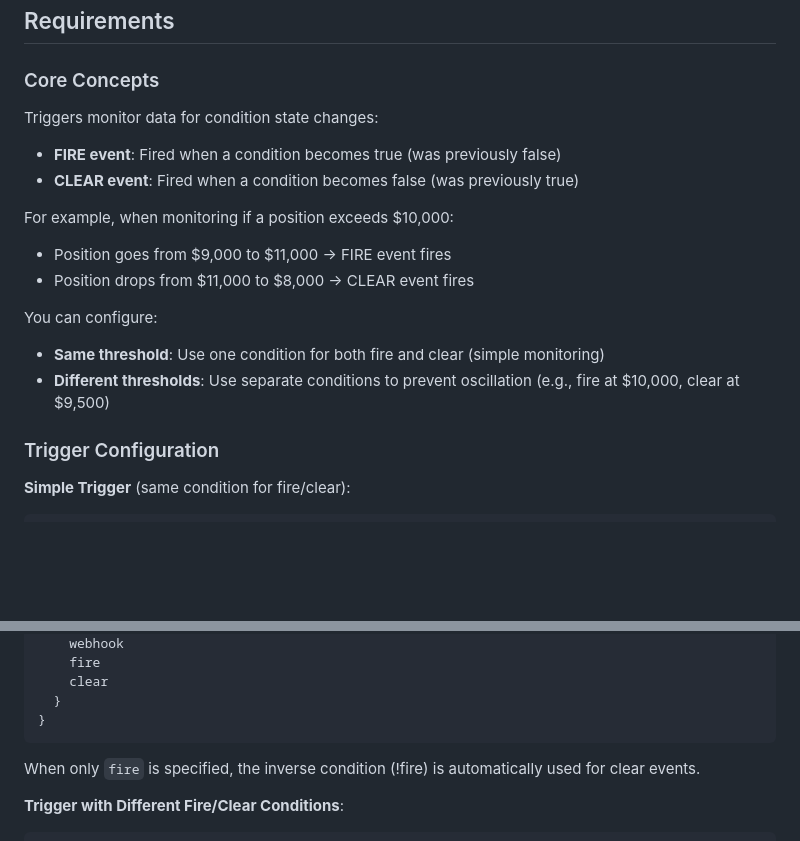
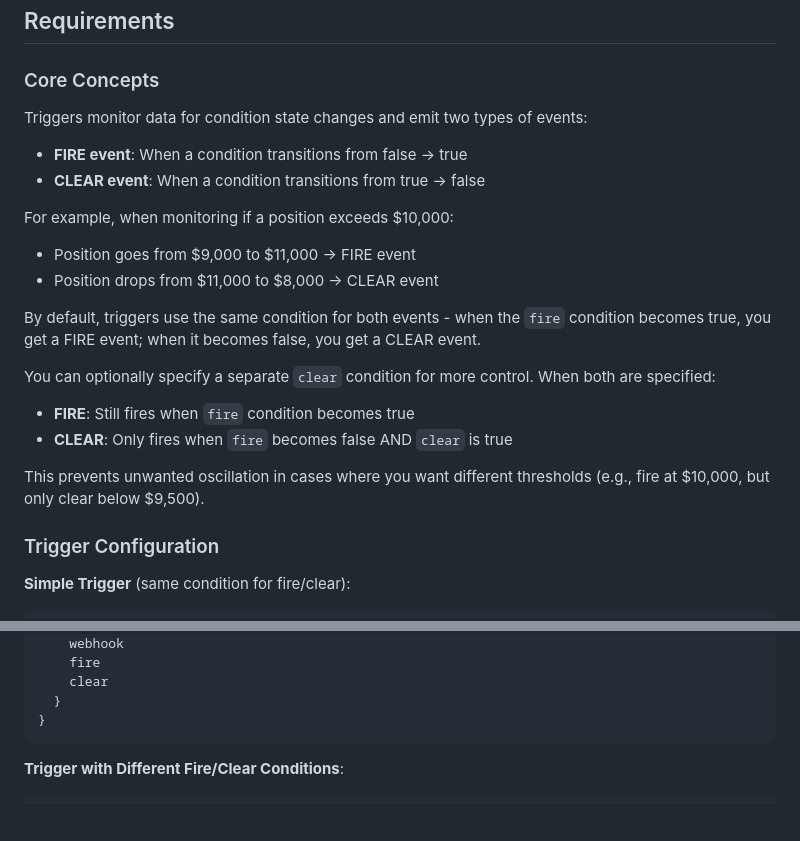
Before and after one commit to tycoworks/tycostream, a Markdown page: docs/features/triggers.md, 2 parts joined by grey strips. GitHub-like rendering; blank space fills up the shorter version.

Commit message:
docs: clarify trigger fire/clear behavior in documentation
Updated Core Concepts section to better explain:
- Default behavior using same condition for fire/clear
- Optional separate clear condition behavior
- How this prevents oscillation with different thresholds

🤖 Generated with [Claude Code](https://claude.ai/code)

Co-Authored-By: Claude <noreply@anthropic.com>

````diff
--- a/docs/features/triggers.md
+++ b/docs/features/triggers.md
@@ -24,18 +24,22 @@ tycostream will support event triggers that fire webhooks when data meets specif
 
 ### Core Concepts
 
-Triggers monitor data for condition state changes:
+Triggers monitor data for condition state changes and emit two types of events:
 
-- **FIRE event**: Fired when a condition becomes true (was previously false)
-- **CLEAR event**: Fired when a condition becomes false (was previously true)
+- **FIRE event**: When a condition transitions from false → true
+- **CLEAR event**: When a condition transitions from true → false
 
 For example, when monitoring if a position exceeds $10,000:
-- Position goes from $9,000 to $11,000 → FIRE event fires
-- Position drops from $11,000 to $8,000 → CLEAR event fires
+- Position goes from $9,000 to $11,000 → FIRE event
+- Position drops from $11,000 to $8,000 → CLEAR event
 
-You can configure:
-- **Same threshold**: Use one condition for both fire and clear (simple monitoring)
-- **Different thresholds**: Use separate conditions to prevent oscillation (e.g., fire at $10,000, clear at $9,500)
+By default, triggers use the same condition for both events - when the `fire` condition becomes true, you get a FIRE event; when it becomes false, you get a CLEAR event.
+
+You can optionally specify a separate `clear` condition for more control. When both are specified:
+- **FIRE**: Still fires when `fire` condition becomes true
+- **CLEAR**: Only fires when `fire` becomes false AND `clear` is true
+
+This prevents unwanted oscillation in cases where you want different thresholds (e.g., fire at $10,000, but only clear below $9,500).
 
 ### Trigger Configuration
 
@@ -58,8 +62,6 @@ mutation {
   }
 }
 ```
-
-When only `fire` is specified, the inverse condition (!fire) is automatically used for clear events.
 
 **Trigger with Different Fire/Clear Conditions**:
 ```graphql
````
